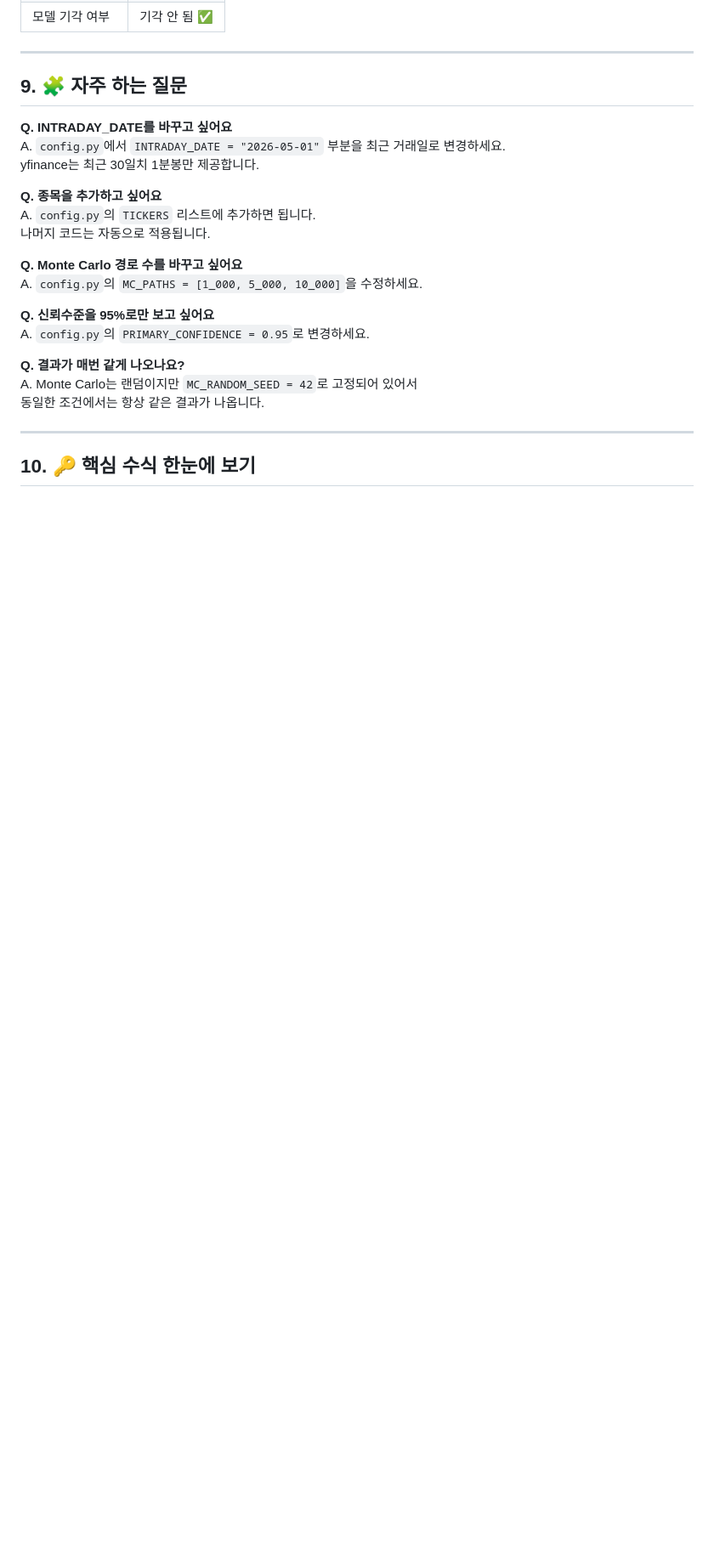
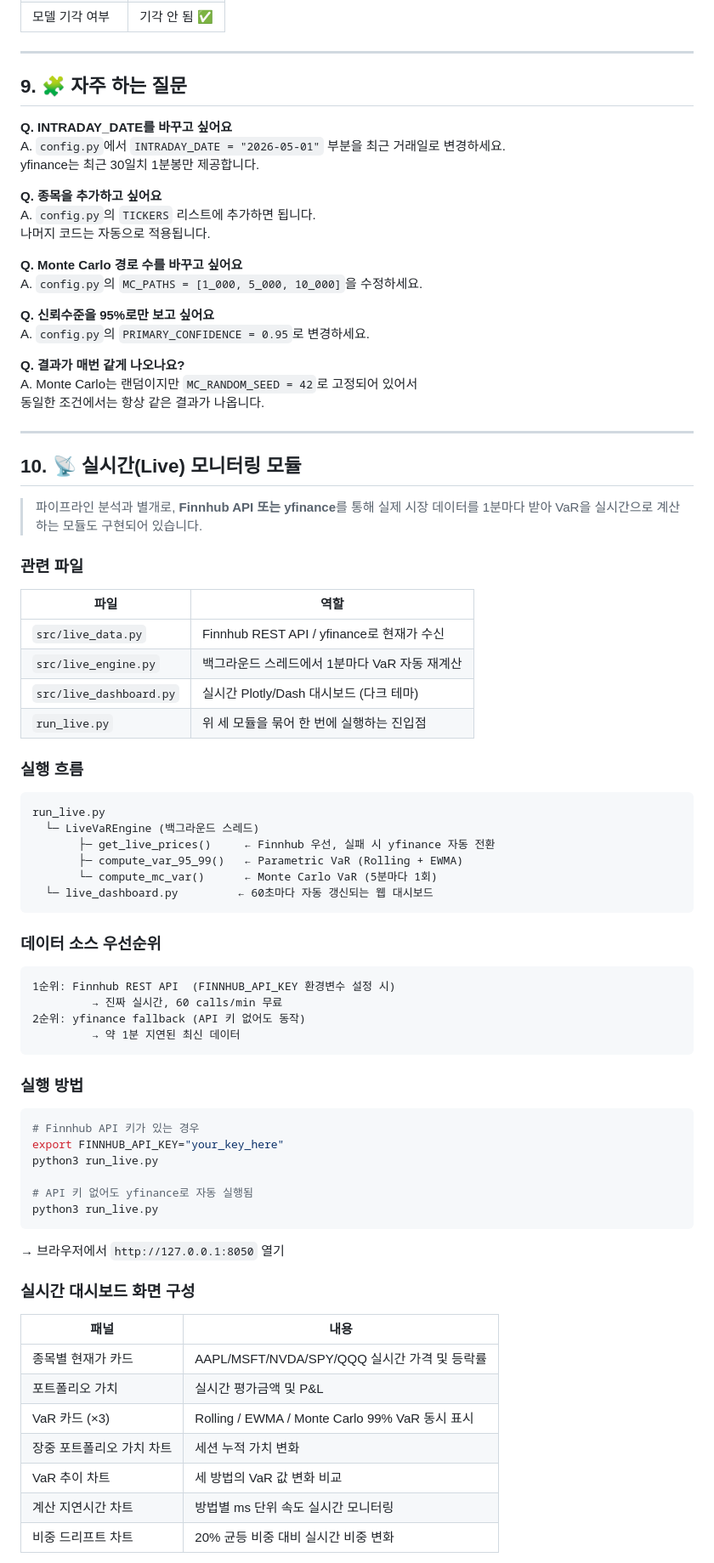
Before and after one commit to YongrinPark/IE-420-Project, a Markdown page: 친절한한국어설명.md, the part around one of its changes. Shown at 85% size. GitHub-like rendering; blank space fills up the shorter version.

Commit message:
Update 친절한한국어설명.md: add live monitoring module docs and current progress summary
Co-Authored-By: Claude Sonnet 4.6 <noreply@anthropic.com>

````diff
--- a/친절한한국어설명.md
+++ b/친절한한국어설명.md
@@ -422,4 +422,60 @@ A. Monte Carlo는 랜덤이지만 `MC_RANDOM_SEED = 42`로 고정되어 있어
 
 ---
 
-## 10. 🔑 핵심 수식 한눈에 보기
+## 10. 📡 실시간(Live) 모니터링 모듈
+
+> 파이프라인 분석과 별개로, **Finnhub API 또는 yfinance**를 통해 실제 시장 데이터를 1분마다 받아 VaR을 실시간으로 계산하는 모듈도 구현되어 있습니다.
+
+### 관련 파일
+
+| 파일 | 역할 |
+|---|---|
+| `src/live_data.py` | Finnhub REST API / yfinance로 현재가 수신 |
+| `src/live_engine.py` | 백그라운드 스레드에서 1분마다 VaR 자동 재계산 |
+| `src/live_dashboard.py` | 실시간 Plotly/Dash 대시보드 (다크 테마) |
+| `run_live.py` | 위 세 모듈을 묶어 한 번에 실행하는 진입점 |
+
+### 실행 흐름
+
+```
+run_live.py
+  └─ LiveVaREngine (백그라운드 스레드)
+       ├─ get_live_prices()     ← Finnhub 우선, 실패 시 yfinance 자동 전환
+       ├─ compute_var_95_99()   ← Parametric VaR (Rolling + EWMA)
+       └─ compute_mc_var()      ← Monte Carlo VaR (5분마다 1회)
+  └─ live_dashboard.py         ← 60초마다 자동 갱신되는 웹 대시보드
+```
+
+### 데이터 소스 우선순위
+
+```
+1순위: Finnhub REST API  (FINNHUB_API_KEY 환경변수 설정 시)
+         → 진짜 실시간, 60 calls/min 무료
+2순위: yfinance fallback (API 키 없어도 동작)
+         → 약 1분 지연된 최신 데이터
+```
+
+### 실행 방법
+
+```bash
+# Finnhub API 키가 있는 경우
+export FINNHUB_API_KEY="your_key_here"
+python3 run_live.py
+
+# API 키 없어도 yfinance로 자동 실행됨
+python3 run_live.py
+```
+→ 브라우저에서 `http://127.0.0.1:8050` 열기
+
+### 실시간 대시보드 화면 구성
+
+| 패널 | 내용 |
+|---|---|
+| 종목별 현재가 카드 | AAPL/MSFT/NVDA/SPY/QQQ 실시간 가격 및 등락률 |
+| 포트폴리오 가치 | 실시간 평가금액 및 P&L |
+| VaR 카드 (×3) | Rolling / EWMA / Monte Carlo 99% VaR 동시 표시 |
+| 장중 포트폴리오 가치 차트 | 세션 누적 가치 변화 |
+| VaR 추이 차트 | 세 방법의 VaR 값 변화 비교 |
+| 계산 지연시간 차트 | 방법별 ms 단위 속도 실시간 모니터링 |
+| 비중 드리프트 차트 | 20% 균등 비중 대비 실시간 비중 변화 |
+
````
Also changed, not shown: other parts of 친절한한국어설명.md (+31 -0 lines).
